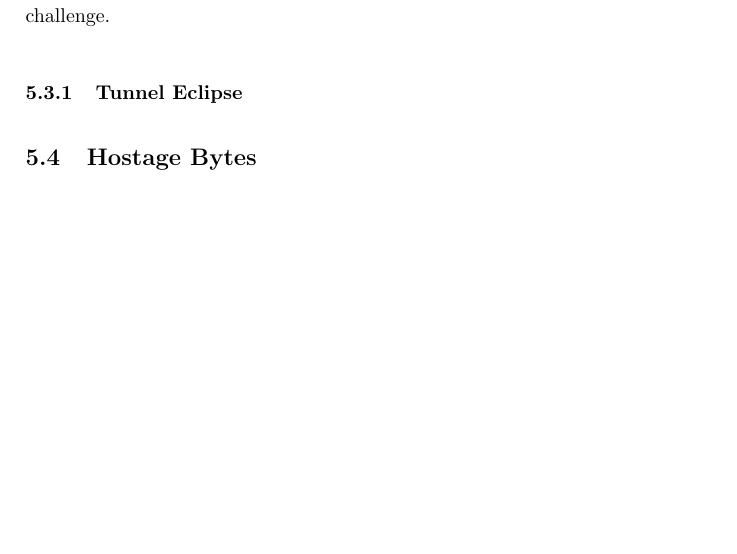
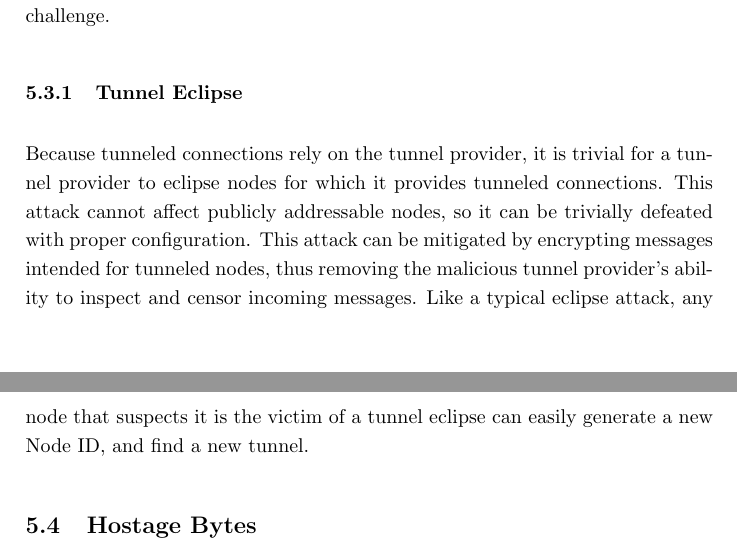
Before and after one commit to storj/whitepaper, a LaTeX paper (Storj Whitepaper V2.tex): part of page 26 of 33 before the commit and two parts of pages 26 and 27 of 33 after it, the two joined at a grey line, cut so that both start at the same text, the shorter picture padded with empty space. Compiled offline with pdfLaTeX.

Commit message:
tunnel eclipse

```diff
--- a/Storj Whitepaper V2.tex
+++ b/Storj Whitepaper V2.tex
@@ -381,7 +381,7 @@ The Honest Geppetto attack is a storage-specific variant of the Google attack. T
 An eclipse attack attempts to isolate a node or set of node in the network graph, by ensuring that all outbound connections reach malicious nodes. Eclipse attacks can be hard to identify, as malicious nodes can be made to function normally in most cases, only eclipsing certain important messages or information. Storj addresses eclipse attacks by using public key hashes as Node IDs. In order to eclipse any node in the network, the attacker must repeatedly generate key pairs until it finds three keys whose hashes are closer to the targeted node than its nearest non-malicious neighbor, and must defend that position against any new nodes with closer IDs. This is, in essence, a proof-of-work problem whose difficulty is proportional to the number of nodes in the network. For large networks it becomes prohibitively expensive to perform an eclipse attack (see Section 6.2). Furthermore, any node that suspects it has been eclipsed may trivially generate a new keypair and node ID, thus restarting the proof-of-work challenge.
 
 \subsubsection{Tunnel Eclipse}
-%TODO
+Because tunneled connections rely on the tunnel provider, it is trivial for a tunnel provider to eclipse nodes for which it provides tunneled connections. This attack cannot affect publicly addressable nodes, so it can be trivially defeated with proper configuration. This attack can be mitigated by encrypting messages intended for tunneled nodes, thus removing the malicious tunnel provider's ability to inspect and censor incoming messages. Like a typical eclipse attack, any node that suspects it is the victim of a tunnel eclipse can easily generate a new Node ID, and find a new tunnel.
 
 \subsection{Hostage Bytes}
 The hostage byte attack is a storage-specific attack where malicious farmers refuse to transfer shards, or portions of shards, in order to extort additional payments from data owners. Data owners should protect themselves against hostage byte attacks by storing shards redundantly across several nodes (see Section 2.7). As long as the client keeps the bounds of its erasure encoding a secret, the malicious farmer cannot know what the last byte is. Redundant storage is not a complete solution for this attack, but addresses the vast majority of practical applications of this attack. Defeating redundancy requires collusion across multiple malicious nodes, which is difficult to execute in practice.
```
Also changed, not shown: Storj Whitepaper V2.pdf, Storj Whitepaper V2.tex (1 more changed lines).
